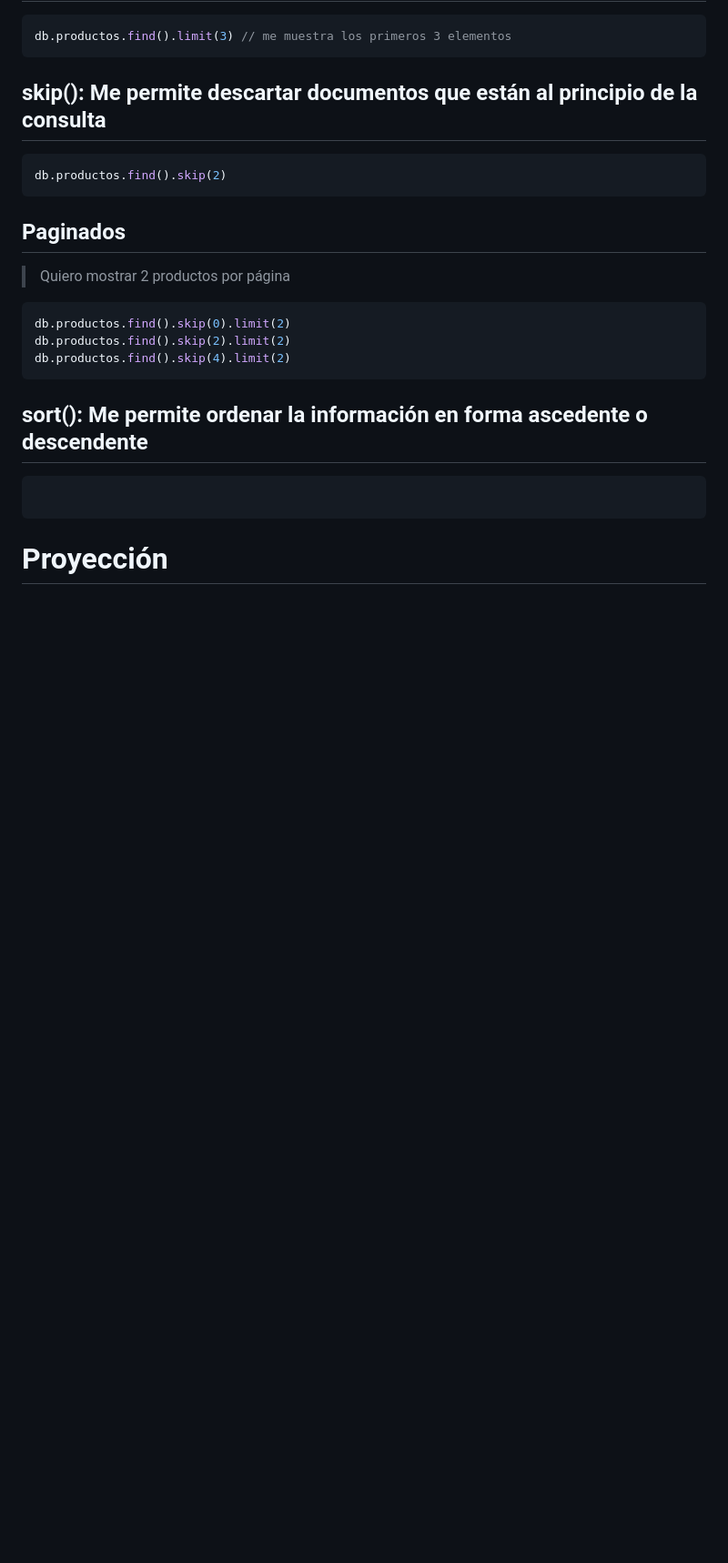
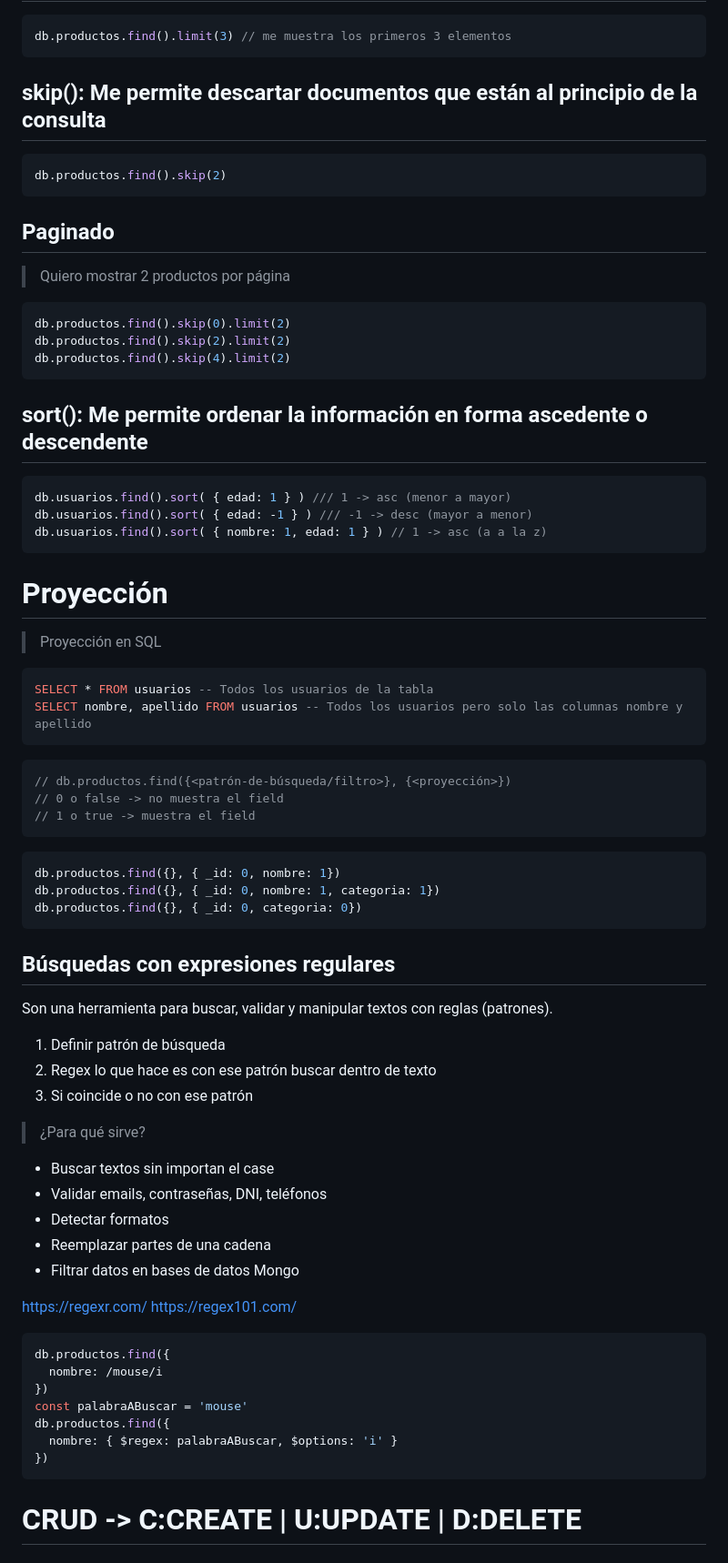
Before and after one commit to avefenixdev/84487-node.js-backend, a Markdown page: clase-08/01.mongo-mongoose.cont/README.md, the part around one of its changes. Shown at 91% size. Rendered like a GitHub page; blank space fills up the shorter version.

````diff
--- a/clase-08/01.mongo-mongoose.cont/README.md
+++ b/clase-08/01.mongo-mongoose.cont/README.md
@@ -536,7 +536,7 @@ db.productos.find().limit(3) // me muestra los primeros 3 elementos
 db.productos.find().skip(2)
 ```
 
-## Paginados
+## Paginado
 
 > Quiero mostrar 2 productos por página
 
@@ -546,12 +546,61 @@ db.productos.find().skip(2).limit(2)
 db.productos.find().skip(4).limit(2)
 ```
 
-
-
-
 ## sort(): Me permite ordenar la información en forma ascedente o descendente
 
 ```js
+db.usuarios.find().sort( { edad: 1 } ) /// 1 -> asc (menor a mayor)
+db.usuarios.find().sort( { edad: -1 } ) /// -1 -> desc (mayor a menor)
+db.usuarios.find().sort( { nombre: 1, edad: 1 } ) // 1 -> asc (a a la z)
 ```
 
 # Proyección
+
+> Proyección en SQL
+
+```sql
+SELECT * FROM usuarios -- Todos los usuarios de la tabla
+SELECT nombre, apellido FROM usuarios -- Todos los usuarios pero solo las columnas nombre y apellido
+```
+
+```js
+// db.productos.find({<patrón-de-búsqueda/filtro>}, {<proyección>})
+// 0 o false -> no muestra el field
+// 1 o true -> muestra el field
+```
+
+```js
+db.productos.find({}, { _id: 0, nombre: 1})
+db.productos.find({}, { _id: 0, nombre: 1, categoria: 1})
+db.productos.find({}, { _id: 0, categoria: 0})
+```
+
+## Búsquedas con expresiones regulares
+
+Son una herramienta para buscar, validar y manipular textos con reglas (patrones).
+
+1. Definir patrón de búsqueda
+2. Regex lo que hace es con ese patrón buscar dentro de texto
+3. Si coincide o no con ese patrón
+
+> ¿Para qué sirve?
+* Buscar textos sin importan el case
+* Validar emails, contraseñas, DNI, teléfonos
+* Detectar formatos
+* Reemplazar partes de una cadena
+* Filtrar datos en bases de datos Mongo
+
+<https://regexr.com/>
+<https://regex101.com/>
+
+```js
+db.productos.find({
+  nombre: /mouse/i
+})
+const palabraABuscar = 'mouse'
+db.productos.find({
+  nombre: { $regex: palabraABuscar, $options: 'i' }
+})
+```
+# CRUD -> C:CREATE | U:UPDATE | D:DELETE
+
````
Also changed, not shown: other parts of clase-08/01.mongo-mongoose.cont/README.md (+17 -0 lines).
